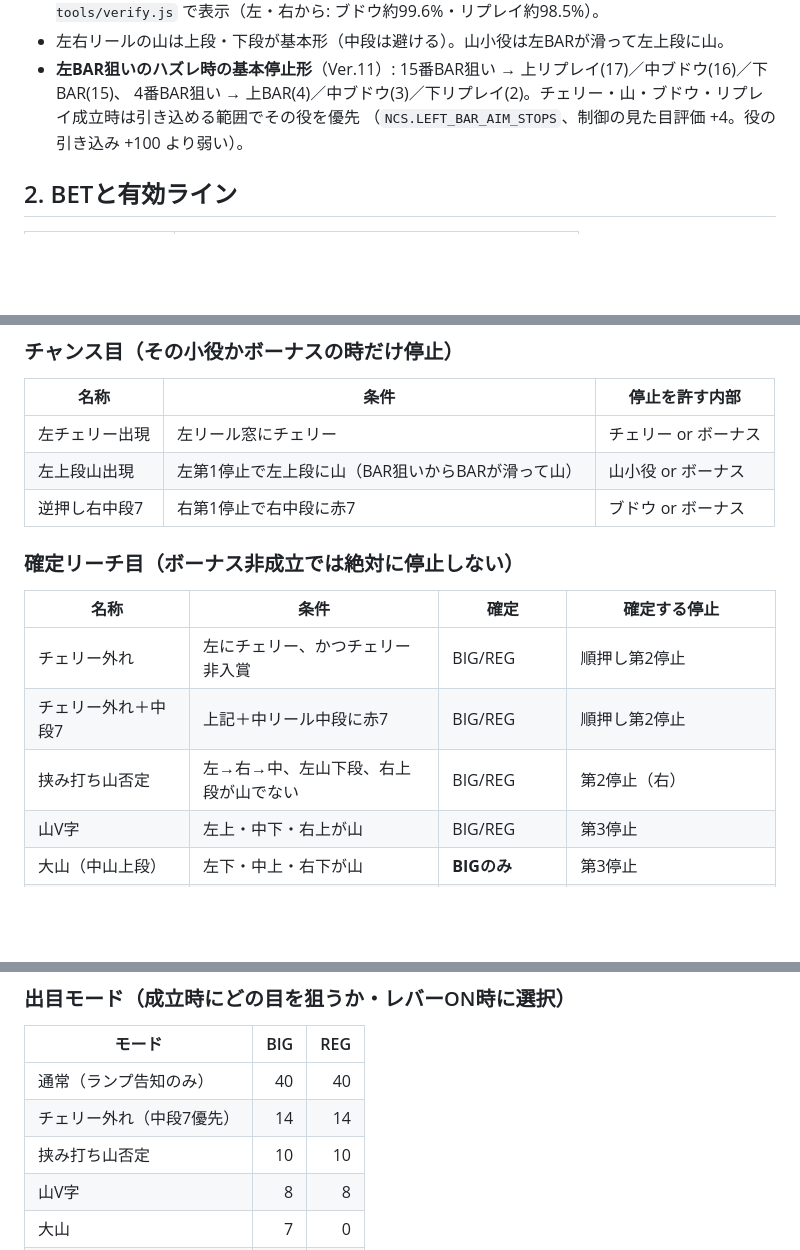
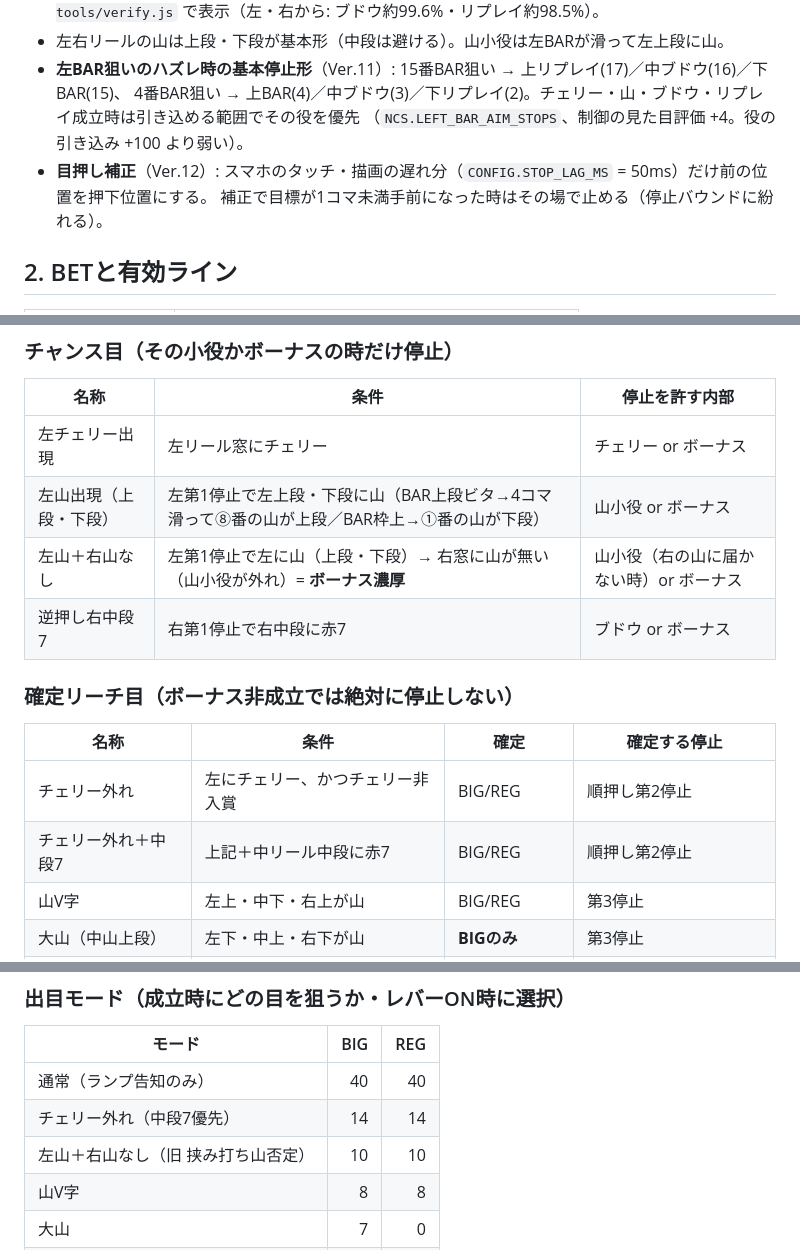
Before and after one commit to Bangkok05take-droid/neo-classic-slot, a Markdown page: docs/DESIGN.md, 3 parts joined by grey strips. Rendered like a GitHub page; blank space fills up the shorter version.

Commit message:
NEO CLASSIC SLOT: 設計書をVer.12の山ルール・目押し補正に更新
Co-Authored-By: Claude Opus 5.5 <noreply@anthropic.com>
Claude-Session: https://claude.ai/code/session_01FgUBCrA5amgdSwhB6kzWH8

```diff
--- a/docs/DESIGN.md
+++ b/docs/DESIGN.md
@@ -56,6 +56,8 @@
 - **左BAR狙いのハズレ時の基本停止形**（Ver.11）: 15番BAR狙い → 上リプレイ(17)／中ブドウ(16)／下BAR(15)、
   4番BAR狙い → 上BAR(4)／中ブドウ(3)／下リプレイ(2)。チェリー・山・ブドウ・リプレイ成立時は引き込める範囲でその役を優先
   （`NCS.LEFT_BAR_AIM_STOPS`、制御の見た目評価 +4。役の引き込み +100 より弱い）。
+- **目押し補正**（Ver.12）: スマホのタッチ・描画の遅れ分（`CONFIG.STOP_LAG_MS` = 50ms）だけ前の位置を押下位置にする。
+  補正で目標が1コマ未満手前になった時はその場で止める（停止バウンドに紛れる）。
 
 ## 2. BETと有効ライン
 
@@ -93,7 +95,8 @@
 | 名称 | 条件 | 停止を許す内部 |
 |---|---|---|
 | 左チェリー出現 | 左リール窓にチェリー | チェリー or ボーナス |
-| 左上段山出現 | 左第1停止で左上段に山（BAR狙いからBARが滑って山） | 山小役 or ボーナス |
+| 左山出現（上段・下段） | 左第1停止で左上段・下段に山（BAR上段ビタ→4コマ滑って⑧番の山が上段／BAR枠上→①番の山が下段） | 山小役 or ボーナス |
+| 左山＋右山なし | 左第1停止で左に山（上段・下段）→ 右窓に山が無い（山小役が外れ）= **ボーナス濃厚** | 山小役（右の山に届かない時）or ボーナス |
 | 逆押し右中段7 | 右第1停止で右中段に赤7 | ブドウ or ボーナス |
 
 ### 確定リーチ目（ボーナス非成立では絶対に停止しない）
@@ -102,7 +105,6 @@
 |---|---|---|---|
 | チェリー外れ | 左にチェリー、かつチェリー非入賞 | BIG/REG | 順押し第2停止 |
 | チェリー外れ＋中段7 | 上記＋中リール中段に赤7 | BIG/REG | 順押し第2停止 |
-| 挟み打ち山否定 | 左→右→中、左山下段、右上段が山でない | BIG/REG | 第2停止（右） |
 | 山V字 | 左上・中下・右上が山 | BIG/REG | 第3停止 |
 | 大山（中山上段） | 左下・中上・右下が山 | **BIGのみ** | 第3停止 |
 | 谷（中山下段） | 左中・中下・右中が山 | **BIGのみ** | 第3停止 |
@@ -123,7 +125,7 @@
 |---|---:|---:|
 | 通常（ランプ告知のみ） | 40 | 40 |
 | チェリー外れ（中段7優先） | 14 | 14 |
-| 挟み打ち山否定 | 10 | 10 |
+| 左山＋右山なし（旧 挟み打ち山否定） | 10 | 10 |
 | 山V字 | 8 | 8 |
 | 大山 | 7 | 0 |
 | 谷 | 7 | 0 |
```
